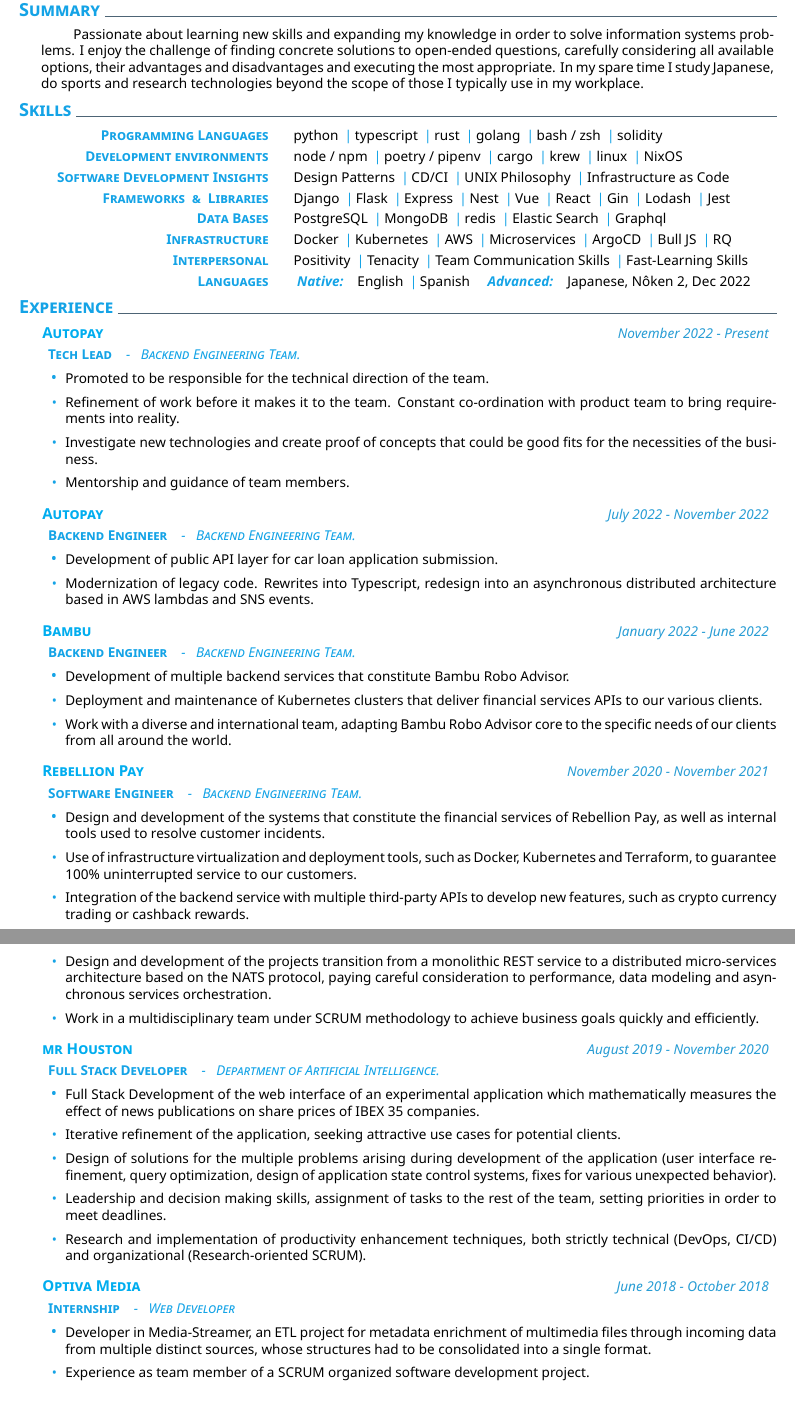
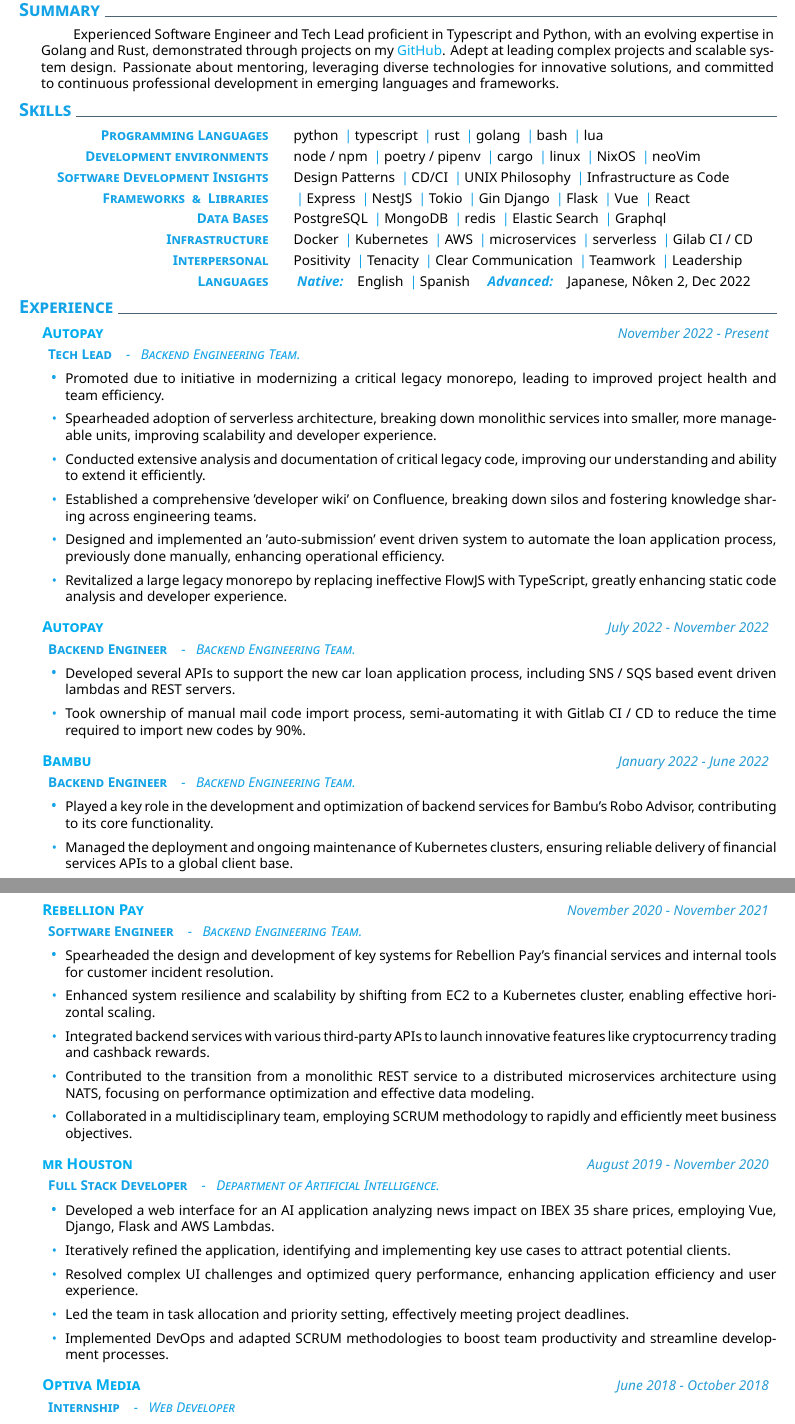
Before and after one commit to danilevy1212/cv-latex, a LaTeX CV (en/cv.tex): two parts of pages 1 and 2 of 2, joined at a grey line, cut so that both start at the same text. Compiled offline with XeLaTeX.

Commit message:
feat: Expanded Autopay experience

```diff
--- a/en/cv.tex
+++ b/en/cv.tex
@@ -19,7 +19,7 @@
 % Summary
 \addblocktext{Summary}{
   \begin{addmargin}[0cm]{0.66cm}
-    \hspace{4ex} Passionate about learning new skills and expanding my knowledge in order to solve information systems problems. I enjoy the challenge of finding concrete solutions to open-ended questions, carefully considering all available options, their advantages and disadvantages and executing the most appropriate. In my spare time I study Japanese, do sports and research technologies beyond the scope of those I typically use in my workplace.
+      \hspace{4ex} Experienced Software Engineer and Tech Lead proficient in Typescript and Python, with an evolving expertise in Golang and Rust, demonstrated through projects on my \href{https://github.com/danilevy1212}{GitHub}. Adept at leading complex projects and scalable system design. Passionate about mentoring, leveraging diverse technologies for innovative solutions, and committed to continuous professional development in emerging languages and frameworks.
   \end{addmargin}
 }
 
@@ -27,25 +27,25 @@
 \addblocktext{Skills}{
   \createskills{
     \createskill{Programming Languages}{
-      python \cpshalf typescript \cpshalf rust \cpshalf golang \cpshalf bash / zsh \cpshalf solidity
+      python \cpshalf typescript \cpshalf rust \cpshalf golang \cpshalf bash \cpshalf lua
     }
     \createskill{Development environments}{
-      node / npm \cpshalf poetry / pipenv \cpshalf cargo \cpshalf krew \cpshalf linux \cpshalf NixOS
+      node / npm \cpshalf poetry / pipenv \cpshalf cargo \cpshalf linux \cpshalf NixOS \cpshalf neoVim
     }
     \createskill{Software Development Insights}{
       Design Patterns \cpshalf CD/CI \cpshalf UNIX Philosophy \cpshalf Infrastructure as Code
     }
     \createskill{Frameworks \ \& \ Libraries}{
-      Django \cpshalf Flask  \cpshalf Express \cpshalf Nest \cpshalf Vue \cpshalf React \cpshalf Gin \cpshalf Lodash \cpshalf Jest
+      \cpshalf Express \cpshalf NestJS \cpshalf Tokio \cpshalf Gin Django \cpshalf Flask \cpshalf Vue \cpshalf React
     }
     \createskill{Data Bases}{
       PostgreSQL \cpshalf MongoDB \cpshalf redis \cpshalf Elastic Search \cpshalf Graphql
     }
     \createskill{Infrastructure}{
-      Docker \cpshalf Kubernetes \cpshalf AWS \cpshalf Microservices \cpshalf ArgoCD \cpshalf Bull JS \cpshalf RQ
+      Docker \cpshalf Kubernetes \cpshalf AWS \cpshalf microservices \cpshalf serverless \cpshalf Gilab CI / CD
     }
     \createskill{Interpersonal}{
-      Positivity  \cpshalf Tenacity \cpshalf Team Communication Skills \cpshalf Fast-Learning Skills
+      Positivity  \cpshalf Tenacity \cpshalf Clear Communication \cpshalf Teamwork \cpshalf Leadership
     }
     \createskill{Languages} {
       \textbfColor{\emph{Native:}} English \cpshalf Spanish \ \ \textbfColor{\emph{Advanced:}} Japanese, Nôken 2, Dec 2022
@@ -59,39 +59,47 @@
 \explanation{\textbfColor{Tech Lead}\emphColor{-\ \ \ Backend Engineering Team. }}
 \createbullets{
   {
-    Promoted to be responsible for the technical direction of the team.
+    Promoted due to initiative in modernizing a critical legacy monorepo, leading to improved project health and team efficiency.
   },
   {
-    Refinement of work before it makes it to the team. Constant co-ordination with product team to bring requirements into reality.
+    Spearheaded adoption of serverless architecture, breaking down monolithic services into smaller, more manageable units, improving scalability and developer experience.
   },
   {
-    Investigate new technologies and create proof of concepts that could be good fits for the necessities of the business.
+    Conducted extensive analysis and documentation of critical legacy code, improving our understanding and ability to extend it efficiently.
   },
   {
-    Mentorship and guidance of team members.
+    Established a comprehensive 'developer wiki' on Confluence, breaking down silos and fostering knowledge sharing across engineering teams.
+  },
+  {
+    Designed and implemented an 'auto-submission' event driven system to automate the loan application process, previously done manually, enhancing operational efficiency.
+  },
+  {
+    Revitalized a large legacy monorepo by replacing ineffective FlowJS with TypeScript, greatly enhancing static code analysis and developer experience.
   }
 }
+%
 \datedexperience{\href{https://www.autopay.com/}{Autopay}}{July 2022 - November 2022}
 \explanation{\textbfColor{Backend Engineer}\emphColor{-\ \ \ Backend Engineering Team. }}
 \createbullets{
   {
-    Development of public API layer for car loan application submission.
+    Developed several APIs to support the new car loan application process, including SNS / SQS based event driven lambdas and REST servers.
   },
   {
-    Modernization of legacy code. Rewrites into Typescript, redesign into an asynchronous distributed architecture based in AWS lambdas and SNS events.
+    Took ownership of manual mail code import process, semi-automating it with Gitlab CI / CD to reduce the time required to import new codes by 90\%.
   }
 }
+%
 \datedexperience{\href{https://bambu.co/}{Bambu}}{January 2022 - June 2022}
 \explanation{\textbfColor{Backend Engineer}\emphColor{-\ \ \ Backend Engineering Team. }}
 \createbullets{
   {
-    Development of multiple backend services that constitute Bambu Robo Advisor.
+    Played a key role in the development and optimization of backend services for Bambu's Robo Advisor, contributing to its core functionality.
   },
   {
-    Deployment and maintenance of Kubernetes clusters that deliver financial services APIs to our various clients.
+    Managed the deployment and ongoing maintenance of Kubernetes clusters, ensuring reliable delivery of financial services APIs to a global client base.
   },
   {
-    Work with a diverse and international team, adapting Bambu Robo Advisor core to the specific needs of our clients from all around the world.
+    Collaborated effectively within a diverse, international team, customizing Bambu's Robo Advisor to meet unique requirements of clients worldwide, demonstrating adaptability and cross-cultural communication skills.
   }
 }
 %
@@ -99,19 +107,19 @@
 \explanation{\textbfColor{Software Engineer}\emphColor{-\ \ \ Backend Engineering Team. }}
 \createbullets{
   {
-    Design and development of the systems that constitute the financial services of Rebellion Pay, as well as internal tools used to resolve customer incidents.
+    Spearheaded the design and development of key systems for Rebellion Pay's financial services and internal tools for customer incident resolution.
   },
   {
-    Use of infrastructure virtualization and deployment tools, such as Docker, Kubernetes and Terraform, to guarantee 100\% uninterrupted service to our customers.
+    Enhanced system resilience and scalability by shifting from EC2 to a Kubernetes cluster, enabling effective horizontal scaling.
   },
   {
-    Integration of the backend service with multiple third-party APIs to develop new features, such as crypto currency trading or cashback rewards.
+    Integrated backend services with various third-party APIs to launch innovative features like cryptocurrency trading and cashback rewards.
   },
   {
-    Design and development of the projects transition from a monolithic REST service to a distributed micro-services architecture based on the NATS protocol, paying careful consideration to performance, data modeling and asynchronous services orchestration.
+    Contributed to the transition from a monolithic REST service to a distributed microservices architecture using NATS, focusing on performance optimization and effective data modeling.
   },
   {
-    Work in a multidisciplinary team under SCRUM methodology to achieve business goals quickly and efficiently.
+    Collaborated in a multidisciplinary team, employing SCRUM methodology to rapidly and efficiently meet business objectives.
   }
 }
 %
@@ -119,19 +127,19 @@
 \explanation{\textbfColor{Full Stack Developer}\emphColor{-\ \ \ Department of Artificial Intelligence.}}
 \createbullets{
   {
-    Full Stack Development of the web interface of an experimental application which mathematically measures the effect of news publications on share prices of IBEX 35 companies.
+    Developed a web interface for an AI application analyzing news impact on IBEX 35 share prices, employing Vue, Django, Flask and AWS Lambdas.
   },
   {
-    Iterative refinement of the application, seeking attractive use cases for potential clients.
+    Iteratively refined the application, identifying and implementing key use cases to attract potential clients.
   },
   {
-    Design of solutions for the multiple problems arising during development of the application (user interface refinement, query optimization, design of application state control systems, fixes for various unexpected behavior).
+    Resolved complex UI challenges and optimized query performance, enhancing application efficiency and user experience.
   },
   {
-    Leadership and decision making skills, assignment of tasks to the rest of the team, setting priorities in order to meet deadlines.
+    Led the team in task allocation and priority setting, effectively meeting project deadlines.
   },
   {
-    Research and implementation of productivity enhancement techniques, both strictly technical (DevOps, CI/CD) and organizational (Research-oriented SCRUM).
+    Implemented DevOps and adapted SCRUM methodologies to boost team productivity and streamline development processes.
   }
 }
 %
@@ -139,13 +147,13 @@
 \explanation{\textbfColor{Internship}\emphColor{-\ \ \ Web Developer}}
 \createbullets{
   {
-    Developer in Media-Streamer, an ETL project for metadata enrichment of multimedia files through incoming data from multiple distinct sources, whose structures had to be consolidated into a single format.
+    Contributed to Media-Streamer, an ETL project for multimedia file metadata enrichment, utilizing AWS, MySQL, Sequelize, and ExpressJS.
   },
   {
-    Experience as team member of a SCRUM organized software development project.
+    Gained initial experience in a SCRUM-based software development team, learning agile methodologies in practice.
   },
   {
-    Development of code in a production environment, with the responsibility of delivering client requirements within fixed times.
+    Developed production code, adapting to client requirements and delivering within strict deadlines, honing development skills.
   }
 }
 
```
Also changed, not shown: cv.pdf, en/cv.tex (4 more changed lines).
